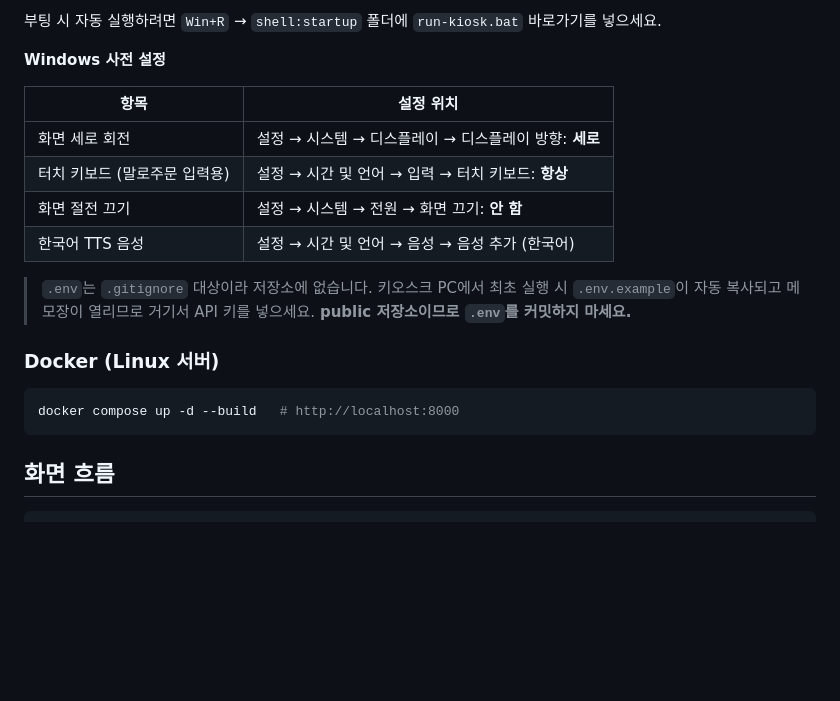
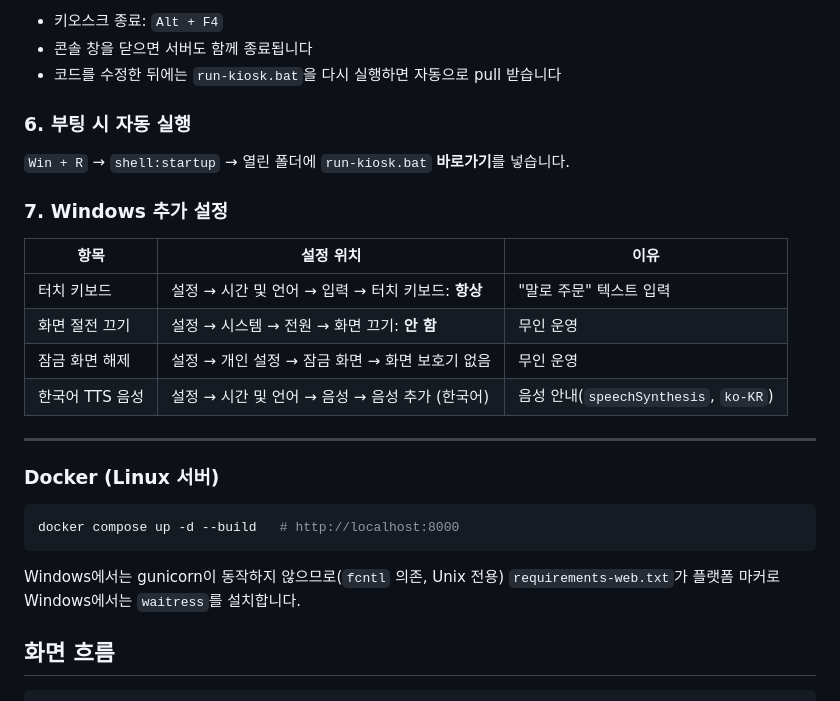
Before and after one commit to damnboy1310/accessible-kiosk, a Markdown page: README.md, the part around one of its changes. Rendered like a GitHub page; blank space fills up the shorter version.

````diff
--- a/README.md
+++ b/README.md
@@ -47,24 +117,31 @@ run-kiosk.bat
 
-부팅 시 자동 실행하려면 `Win+R` → `shell:startup` 폴더에 `run-kiosk.bat` 바로가기를 넣으세요.
+- 키오스크 종료: `Alt + F4`
+- 콘솔 창을 닫으면 서버도 함께 종료됩니다
+- 코드를 수정한 뒤에는 `run-kiosk.bat`을 다시 실행하면 자동으로 pull 받습니다
 
-**Windows 사전 설정**
+### 6. 부팅 시 자동 실행
 
-| 항목 | 설정 위치 |
-|---|---|
-| 화면 세로 회전 | 설정 → 시스템 → 디스플레이 → 디스플레이 방향: **세로** |
-| 터치 키보드 (말로주문 입력용) | 설정 → 시간 및 언어 → 입력 → 터치 키보드: **항상** |
-| 화면 절전 끄기 | 설정 → 시스템 → 전원 → 화면 끄기: **안 함** |
-| 한국어 TTS 음성 | 설정 → 시간 및 언어 → 음성 → 음성 추가 (한국어) |
+`Win + R` → `shell:startup` → 열린 폴더에 `run-kiosk.bat` **바로가기**를 넣습니다.
 
-> `.env`는 `.gitignore` 대상이라 저장소에 없습니다. 키오스크 PC에서 최초 실행 시
-> `.env.example`이 자동 복사되고 메모장이 열리므로 거기서 API 키를 넣으세요.
-> **public 저장소이므로 `.env`를 커밋하지 마세요.**
+### 7. Windows 추가 설정
+
+| 항목 | 설정 위치 | 이유 |
+|---|---|---|
+| 터치 키보드 | 설정 → 시간 및 언어 → 입력 → 터치 키보드: **항상** | "말로 주문" 텍스트 입력 |
+| 화면 절전 끄기 | 설정 → 시스템 → 전원 → 화면 끄기: **안 함** | 무인 운영 |
+| 잠금 화면 해제 | 설정 → 개인 설정 → 잠금 화면 → 화면 보호기 없음 | 무인 운영 |
+| 한국어 TTS 음성 | 설정 → 시간 및 언어 → 음성 → 음성 추가 (한국어) | 음성 안내(`speechSynthesis`, `ko-KR`) |
+
+---
 
 ### Docker (Linux 서버)
 
 ```bash
 docker compose up -d --build   # http://localhost:8000
 ```
+
+Windows에서는 gunicorn이 동작하지 않으므로(`fcntl` 의존, Unix 전용)
+`requirements-web.txt`가 플랫폼 마커로 Windows에서는 `waitress`를 설치합니다.
 
 ## 화면 흐름
 
````
Also changed, not shown: other parts of README.md (+76 -6 lines).
